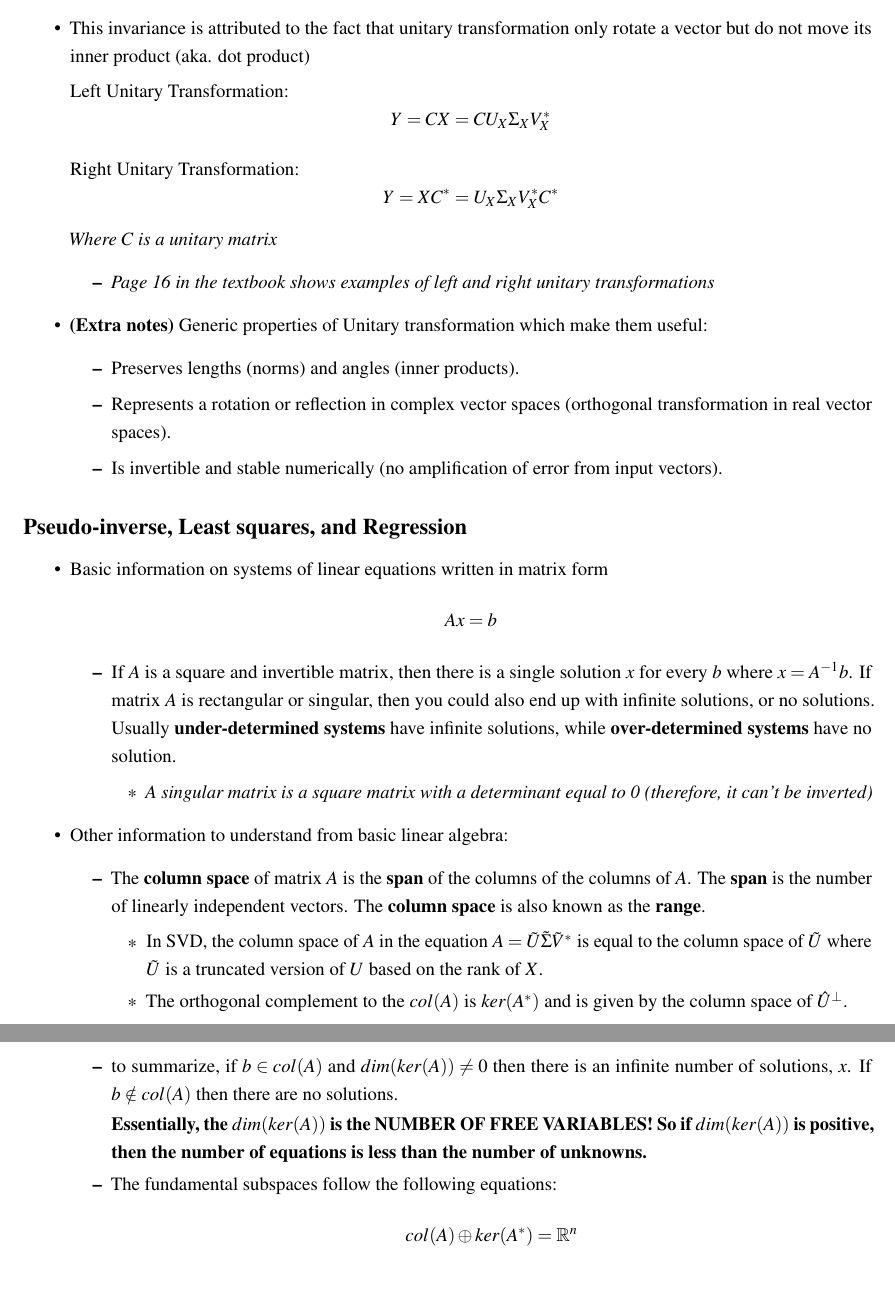
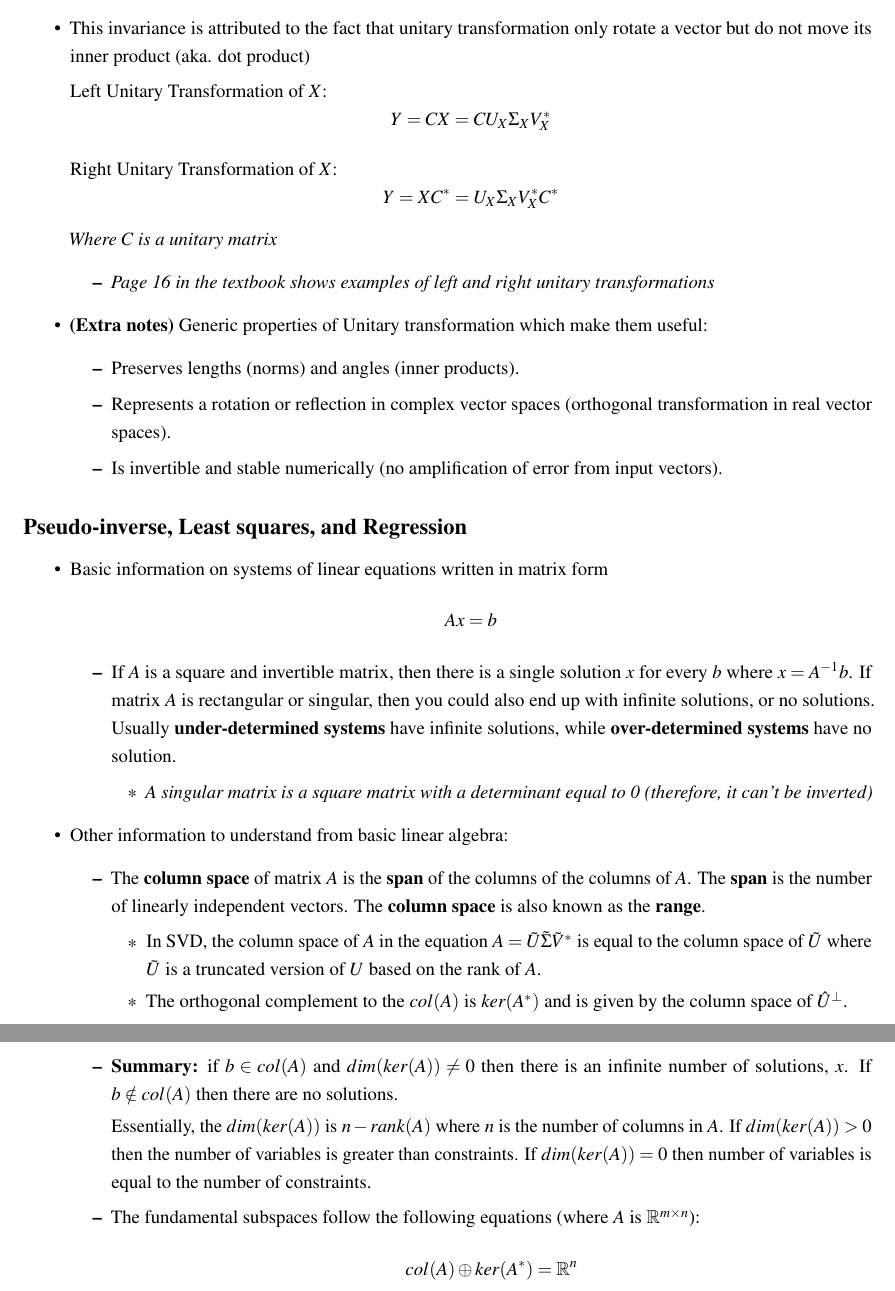
Before and after one commit to bhargavakula01/Data-driven-science-engineering-latex-notes, a LaTeX document (main.tex): two parts of pages 8 and 9 of 36, joined at a grey line, cut so that both start at the same text. Compiled offline with pdfLaTeX.

Commit message:
Updates to notes - 4/9/2026

```diff
--- a/main.tex
+++ b/main.tex
@@ -403,12 +403,12 @@ Code to perform image compression using SVD:
     \item A interesting, yet useful, property of SVD is when you perform a left or right unitary transformation (an example is discrete fourier transform, or $\mathbb{F}$) to either the $U$ or $V$ matrices, it does not impact the terms in the SVD.
     \item This invariance is attributed to the fact that unitary transformation only rotate a vector but do not move its inner product (aka. dot product)
 
-    Left Unitary Transformation:
+    Left Unitary Transformation of $X$:
     \begin{equation*}
         Y = CX = CU_X\Sigma_XV_X^*
     \end{equation*}
 
-    Right Unitary Transformation:
+    Right Unitary Transformation of $X$:
     \begin{equation*}
         Y = XC^* = U_X\Sigma_XV_X^*C^*
     \end{equation*}
@@ -441,7 +441,7 @@ Code to perform image compression using SVD:
     \begin{itemize}
         \item The \textbf{column space} of matrix $A$ is the \textbf{span} of the columns of the columns of $A$. The \textbf{span} is the number of linearly independent vectors. The \textbf{column space} is also known as the \textbf{range}.
         \begin{itemize}
-            \item In SVD, the column space of $A$ in the equation $A = \tilde{U}\tilde{\Sigma}\tilde{V}^*$ is equal to the column space of $\tilde{U}$ where $\tilde{U}$ is a truncated version of $U$ based on the rank of $X$.
+            \item In SVD, the column space of $A$ in the equation $A = \tilde{U}\tilde{\Sigma}\tilde{V}^*$ is equal to the column space of $\tilde{U}$ where $\tilde{U}$ is a truncated version of $U$ based on the rank of $A$.
             \item The orthogonal complement to the $col(A)$ is $ker(A^*)$ and is given by the column space of $\hat U^\perp$.
         \end{itemize}
 
@@ -454,5 +449,0 @@ Code to perform image compression using SVD:
-        \item to summarize, if $b \in col(A)$ and $dim(ker(A)) \neq 0$ then there is an infinite number of solutions, $x$. If $b \notin col(A)$ then there are no solutions.
-
-        \textbf{Essentially, the $dim(ker(A))$ is the NUMBER OF FREE VARIABLES! So if $dim(ker(A))$ is positive, then the number of equations is less than the number of unknowns.}
-
-        \item The fundamental subspaces follow the following equations:
@@ -459,3 +454,8 @@ Code to perform image compression using SVD:
+        \item \textbf{Summary:} if $b \in col(A)$ and $dim(ker(A)) \neq 0$ then there is an infinite number of solutions, $x$. If $b \notin col(A)$ then there are no solutions.
+
+        Essentially, the $dim(ker(A))$ is $n - rank(A)$ where $n$ is the number of columns in $A$. If $dim(ker(A)) > 0$ then the number of variables is greater than constraints. If $dim(ker(A)) = 0$ then number of variables is equal to the number of constraints.
+
+        \item The fundamental subspaces follow the following equations (where $A$ is $\mathbb{R}^{m\times n}$):
         \begin{align*}
             col(A) \oplus ker(A^*) = \mathbb{R}^n \\
             col(A^*) \oplus ker(A) = \mathbb{R}^n
```
Also changed, not shown: main.tex (8 more changed lines).
